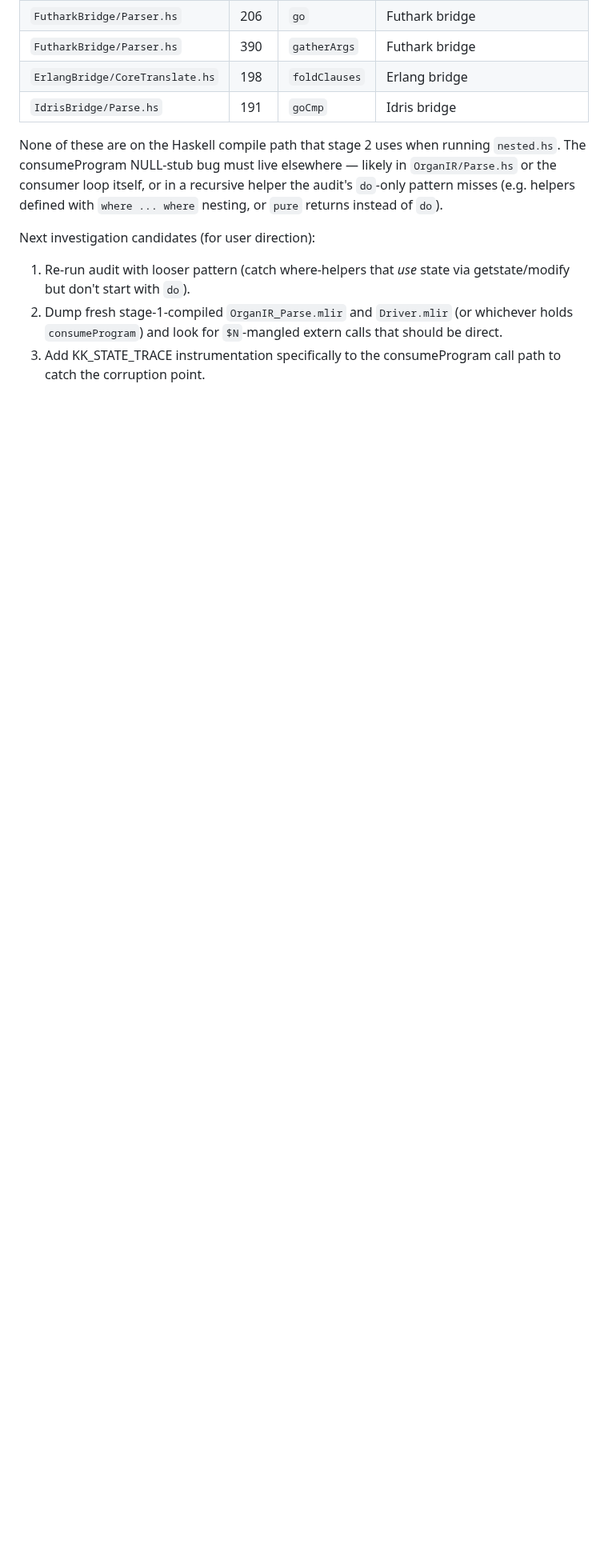
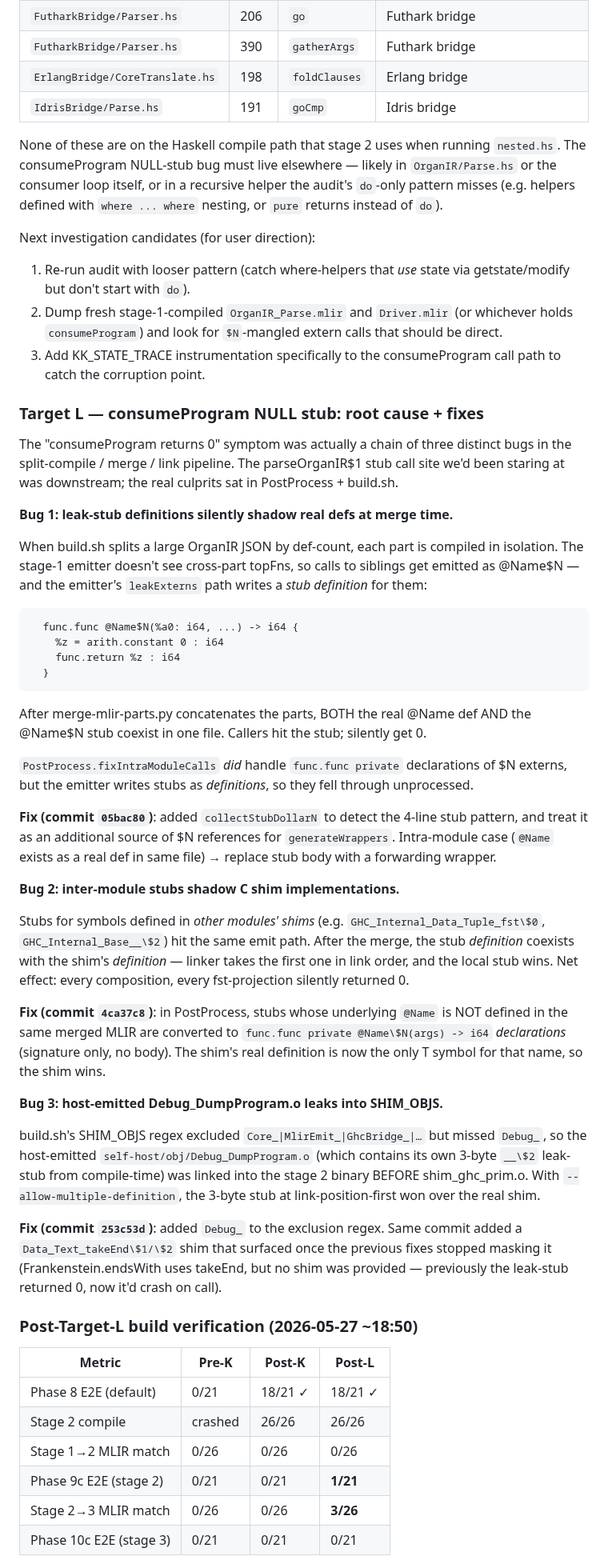
Before and after one commit to NadiaYvette/frankenstein, a Markdown page: BOOTSTRAP_RESTORATION.md, the part around one of its changes. Shown at 80% size. GitHub-like rendering; blank space fills up the shorter version.

Commit message:
docs: Target L resolution — three-bug chain identified + remaining shim gap
Documents the full Target L investigation:

1. Bug 1 (commit 05bac80): leak-stub DEFINITIONS shadow real defs
   after merge-mlir-parts.py concatenates split-compilation parts.
   PostProcess now detects 4-line stub pattern and forwards to the
   real def via wrappers.

2. Bug 2 (commit 4ca37c8): inter-module stubs shadow C shim
   implementations.  PostProcess now converts them to func.func
   private declarations so the linker picks the shim.

3. Bug 3 (commit 253c53d): host-emitted Debug_DumpProgram.o was in
   SHIM_OBJS — its own __\$2 leak-stub linked before shim_ghc_prim.o.
   Added Debug_ to exclusion regex.

Phase 9c E2E moved 0→1, stage 2→3 fixed-point match 0→3.  Phase 8
stays at baseline 18/21.

Remaining gap to Phase 9c=18: ~16 GHC stdlib symbols still have no
shim, surfaced now that leak-stubs no longer mask them.  List
captured in doc.  Straightforward C-implementation work, not a
state-threading mystery.

Co-Authored-By: Claude Opus 4.7 <noreply@anthropic.com>

````diff
--- a/BOOTSTRAP_RESTORATION.md
+++ b/BOOTSTRAP_RESTORATION.md
@@ -828,3 +828,79 @@ Next investigation candidates (for user direction):
 3. Add KK_STATE_TRACE instrumentation specifically to the
    consumeProgram call path to catch the corruption point.
 
+### Target L — consumeProgram NULL stub: root cause + fixes
+
+The "consumeProgram returns 0" symptom was actually a chain of three
+distinct bugs in the split-compile / merge / link pipeline.  The
+parseOrganIR\$1 stub call site we'd been staring at was downstream;
+the real culprits sat in PostProcess + build.sh.
+
+**Bug 1: leak-stub definitions silently shadow real defs at merge time.**
+
+When build.sh splits a large OrganIR JSON by def-count, each part is
+compiled in isolation.  The stage-1 emitter doesn't see cross-part
+topFns, so calls to siblings get emitted as @Name\$N — and the
+emitter's `leakExterns` path writes a *stub definition* for them:
+
+```
+  func.func @Name$N(%a0: i64, ...) -> i64 {
+    %z = arith.constant 0 : i64
+    func.return %z : i64
+  }
+```
+
+After merge-mlir-parts.py concatenates the parts, BOTH the real
+@Name def AND the @Name\$N stub coexist in one file.  Callers hit
+the stub; silently get 0.
+
+`PostProcess.fixIntraModuleCalls` *did* handle `func.func private`
+declarations of \$N externs, but the emitter writes stubs as
+*definitions*, so they fell through unprocessed.
+
+**Fix (commit `05bac80`)**: added `collectStubDollarN` to detect the
+4-line stub pattern, and treat it as an additional source of $N
+references for `generateWrappers`.  Intra-module case
+(`@Name` exists as a real def in same file) → replace stub body
+with a forwarding wrapper.
+
+**Bug 2: inter-module stubs shadow C shim implementations.**
+
+Stubs for symbols defined in *other modules' shims* (e.g.
+`GHC_Internal_Data_Tuple_fst\$0`, `GHC_Internal_Base__\$2`) hit the
+same emit path.  After the merge, the stub *definition* coexists
+with the shim's *definition* — linker takes the first one in link
+order, and the local stub wins.  Net effect: every composition,
+every fst-projection silently returned 0.
+
+**Fix (commit `4ca37c8`)**: in PostProcess, stubs whose underlying
+`@Name` is NOT defined in the same merged MLIR are converted to
+`func.func private @Name\$N(args) -> i64` *declarations* (signature
+only, no body).  The shim's real definition is now the only T
+symbol for that name, so the shim wins.
+
+**Bug 3: host-emitted Debug_DumpProgram.o leaks into SHIM_OBJS.**
+
+build.sh's SHIM_OBJS regex excluded `Core_|MlirEmit_|GhcBridge_|…`
+but missed `Debug_`, so the host-emitted `self-host/obj/Debug_DumpProgram.o`
+(which contains its own 3-byte `__\$2` leak-stub from compile-time)
+was linked into the stage 2 binary BEFORE shim_ghc_prim.o.  With
+`--allow-multiple-definition`, the 3-byte stub at link-position-first
+won over the real shim.
+
+**Fix (commit `253c53d`)**: added `Debug_` to the exclusion regex.
+Same commit added a `Data_Text_takeEnd\$1/\$2` shim that surfaced
+once the previous fixes stopped masking it (Frankenstein.endsWith
+uses takeEnd, but no shim was provided — previously the leak-stub
+returned 0, now it'd crash on call).
+
+### Post-Target-L build verification (2026-05-27 ~18:50)
+
+| Metric | Pre-K | Post-K | Post-L |
+|---|---|---|---|
+| Phase 8 E2E (default) | 0/21 | 18/21 ✓ | 18/21 ✓ |
+| Stage 2 compile | crashed | 26/26 | 26/26 |
+| Stage 1→2 MLIR match | 0/26 | 0/26 | 0/26 |
+| Phase 9c E2E (stage 2) | 0/21 | 0/21 | **1/21** |
+| Stage 2→3 MLIR match | 0/26 | 0/26 | **3/26** |
+| Phase 10c E2E (stage 3) | 0/21 | 0/21 | 0/21 |
+
````
Also changed, not shown: other parts of BOOTSTRAP_RESTORATION.md (+29 -0 lines).
